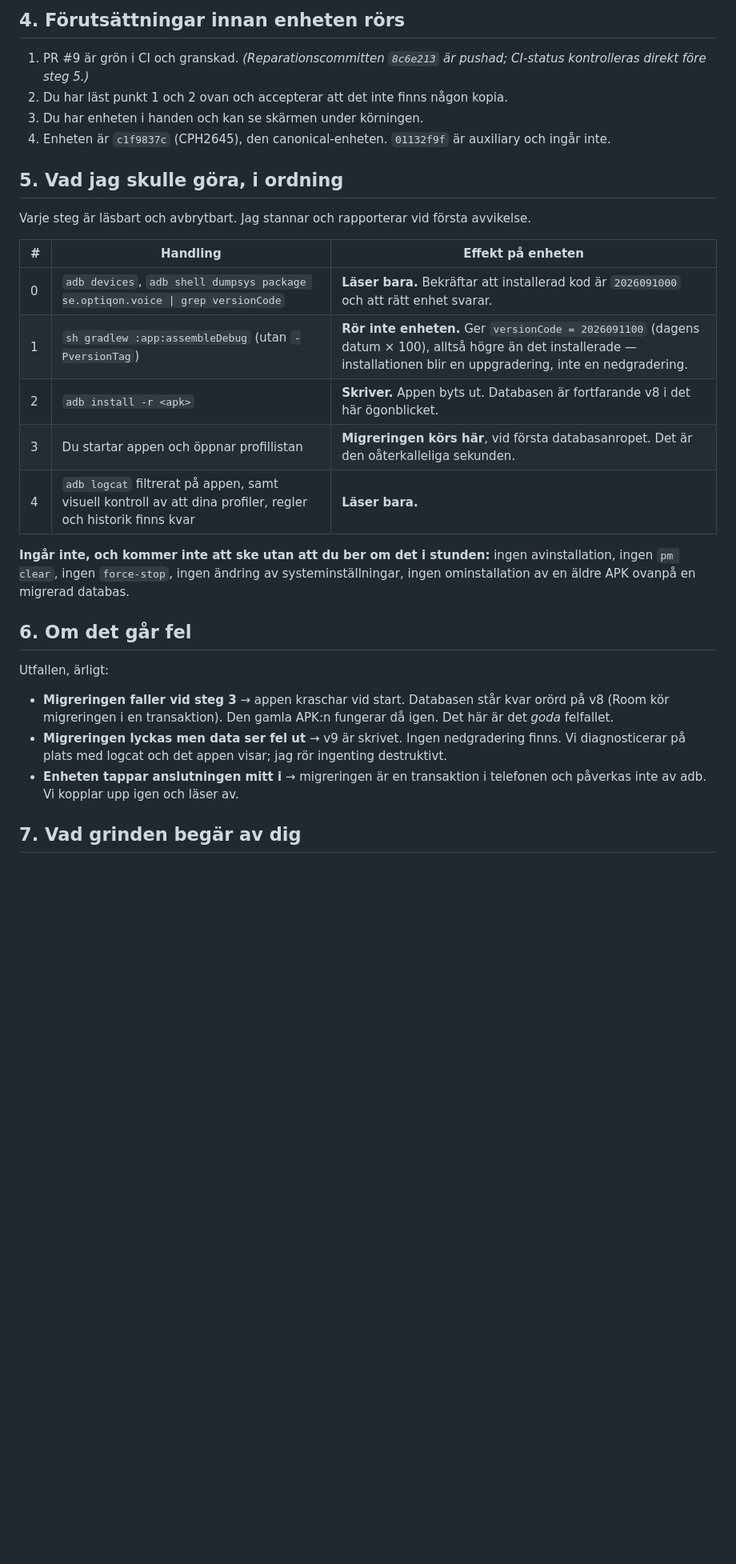
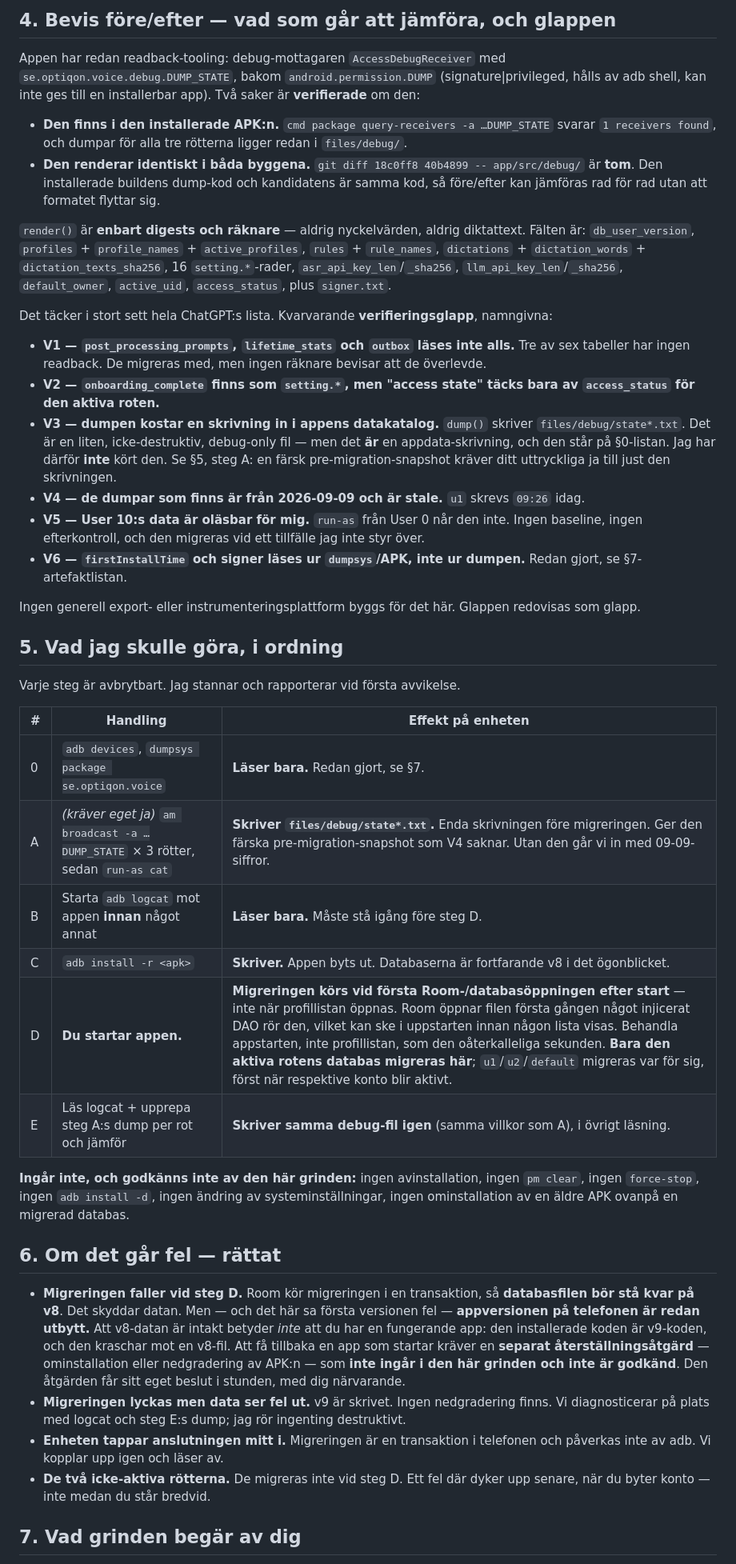
Before and after one commit to LarsAhls/optiqon-voice, a Markdown page: docs/gate-m1/RISKGRIND_ROOM_8_9_2026-09-11.md, the part around one of its changes. Shown at 80% size. GitHub-like rendering; blank space fills up the shorter version.

```diff
--- a/docs/gate-m1/RISKGRIND_ROOM_8_9_2026-09-11.md
+++ b/docs/gate-m1/RISKGRIND_ROOM_8_9_2026-09-11.md
@@ -58,39 +90,73 @@ finns.
 
-## 4. Förutsättningar innan enheten rörs
+## 4. Bevis före/efter — vad som går att jämföra, och glappen
 
-1. PR #9 är grön i CI och granskad. *(Reparationscommitten `8c6e213` är pushad; CI-status
-   kontrolleras direkt före steg 5.)*
-2. Du har läst punkt 1 och 2 ovan och accepterar att det inte finns någon kopia.
-3. Du har enheten i handen och kan se skärmen under körningen.
-4. Enheten är `c1f9837c` (CPH2645), den canonical-enheten. `01132f9f` är auxiliary och ingår inte.
+Appen har redan readback-tooling: debug-mottagaren `AccessDebugReceiver` med
+`se.optiqon.voice.debug.DUMP_STATE`, bakom `android.permission.DUMP` (signature|privileged,
+hålls av adb shell, kan inte ges till en installerbar app). Två saker är **verifierade** om den:
+
+- **Den finns i den installerade APK:n.** `cmd package query-receivers -a …DUMP_STATE` svarar
+  `1 receivers found`, och dumpar för alla tre rötterna ligger redan i `files/debug/`.
+- **Den renderar identiskt i båda byggena.** `git diff 18c0ff8 40b4899 -- app/src/debug/` är
+  **tom**. Den installerade buildens dump-kod och kandidatens är samma kod, så före/efter kan
+  jämföras rad för rad utan att formatet flyttar sig.
+
+`render()` är **enbart digests och räknare** — aldrig nyckelvärden, aldrig diktattext. Fälten är:
+`db_user_version`, `profiles` + `profile_names` + `active_profiles`, `rules` + `rule_names`,
+`dictations` + `dictation_words` + `dictation_texts_sha256`, 16 `setting.*`-rader,
+`asr_api_key_len`/`_sha256`, `llm_api_key_len`/`_sha256`, `default_owner`, `active_uid`,
+`access_status`, plus `signer.txt`.
+
+Det täcker i stort sett hela ChatGPT:s lista. Kvarvarande **verifieringsglapp**, namngivna:
+
+- **V1 — `post_processing_prompts`, `lifetime_stats` och `outbox` läses inte alls.** Tre av sex
+  tabeller har ingen readback. De migreras med, men ingen räknare bevisar att de överlevde.
+- **V2 — `onboarding_complete` finns som `setting.*`, men "access state" täcks bara av
+  `access_status` för den aktiva roten.**
+- **V3 — dumpen kostar en skrivning in i appens datakatalog.** `dump()` skriver
+  `files/debug/state*.txt`. Det är en liten, icke-destruktiv, debug-only fil — men det **är**
+  en appdata-skrivning, och den står på §0-listan. Jag har därför **inte** kört den. Se §5, steg
+  A: en färsk pre-migration-snapshot kräver ditt uttryckliga ja till just den skrivningen.
+- **V4 — de dumpar som finns är från 2026-09-09 och är stale.** `u1` skrevs `09:26` idag.
+- **V5 — User 10:s data är oläsbar för mig.** `run-as` från User 0 når den inte. Ingen baseline,
+  ingen efterkontroll, och den migreras vid ett tillfälle jag inte styr över.
+- **V6 — `firstInstallTime` och signer läses ur `dumpsys`/APK, inte ur dumpen.** Redan gjort,
+  se §7-artefaktlistan.
+
+Ingen generell export- eller instrumenteringsplattform byggs för det här. Glappen redovisas som
+glapp.
 
 ## 5. Vad jag skulle göra, i ordning
 
-Varje steg är läsbart och avbrytbart. Jag stannar och rapporterar vid första avvikelse.
+Varje steg är avbrytbart. Jag stannar och rapporterar vid första avvikelse.
 
 | # | Handling | Effekt på enheten |
 |---|---|---|
-| 0 | `adb devices`, `adb shell dumpsys package se.optiqon.voice \| grep versionCode` | **Läser bara.** Bekräftar att installerad kod är `2026091000` och att rätt enhet svarar. |
-| 1 | `sh gradlew :app:assembleDebug` (utan `-PversionTag`) | **Rör inte enheten.** Ger `versionCode = 2026091100` (dagens datum × 100), alltså högre än det installerade — installationen blir en uppgradering, inte en nedgradering. |
-| 2 | `adb install -r <apk>` | **Skriver.** Appen byts ut. Databasen är fortfarande v8 i det här ögonblicket. |
-| 3 | Du startar appen och öppnar profillistan | **Migreringen körs här**, vid första databasanropet. Det är den oåterkalleliga sekunden. |
-| 4 | `adb logcat` filtrerat på appen, samt visuell kontroll av att dina profiler, regler och historik finns kvar | **Läser bara.** |
+| 0 | `adb devices`, `dumpsys package se.optiqon.voice` | **Läser bara.** Redan gjort, se §7. |
+| A | *(kräver eget ja)* `am broadcast -a …DUMP_STATE` × 3 rötter, sedan `run-as cat` | **Skriver `files/debug/state*.txt`.** Enda skrivningen före migreringen. Ger den färska pre-migration-snapshot som V4 saknar. Utan den går vi in med 09-09-siffror. |
+| B | Starta `adb logcat` mot appen **innan** något annat | **Läser bara.** Måste stå igång före steg D. |
+| C | `adb install -r <apk>` | **Skriver.** Appen byts ut. Databaserna är fortfarande v8 i det ögonblicket. |
+| D | **Du startar appen.** | **Migreringen körs vid första Room-/databasöppningen efter start** — inte när profillistan öppnas. Room öppnar filen första gången något injicerat DAO rör den, vilket kan ske i uppstarten innan någon lista visas. Behandla appstarten, inte profillistan, som den oåterkalleliga sekunden. **Bara den aktiva rotens databas migreras här**; `u1`/`u2`/`default` migreras var för sig, först när respektive konto blir aktivt. |
+| E | Läs logcat + upprepa steg A:s dump per rot och jämför | **Skriver samma debug-fil igen** (samma villkor som A), i övrigt läsning. |
 
-**Ingår inte, och kommer inte att ske utan att du ber om det i stunden:** ingen avinstallation,
-ingen `pm clear`, ingen `force-stop`, ingen ändring av systeminställningar, ingen ominstallation
-av en äldre APK ovanpå en migrerad databas.
+**Ingår inte, och godkänns inte av den här grinden:** ingen avinstallation, ingen `pm clear`,
+ingen `force-stop`, ingen `adb install -d`, ingen ändring av systeminställningar, ingen
+ominstallation av en äldre APK ovanpå en migrerad databas.
 
-## 6. Om det går fel
+## 6. Om det går fel — rättat
 
-Utfallen, ärligt:
-
-- **Migreringen faller vid steg 3** → appen kraschar vid start. Databasen står kvar orörd på v8
-  (Room kör migreringen i en transaktion). Den gamla APK:n fungerar då igen. Det här är det
-  *goda* felfallet.
-- **Migreringen lyckas men data ser fel ut** → v9 är skrivet. Ingen nedgradering finns. Vi
-  diagnosticerar på plats med logcat och det appen visar; jag rör ingenting destruktivt.
-- **Enheten tappar anslutningen mitt i** → migreringen är en transaktion i telefonen och påverkas
+- **Migreringen faller vid steg D.** Room kör migreringen i en transaktion, så **databasfilen
+  bör stå kvar på v8**. Det skyddar datan. Men — och det här sa första versionen fel —
+  **appversionen på telefonen är redan utbytt.** Att v8-datan är intakt betyder *inte* att du
+  har en fungerande app: den installerade koden är v9-koden, och den kraschar mot en v8-fil.
+  Att få tillbaka en app som startar kräver en **separat återställningsåtgärd** — ominstallation
+  eller nedgradering av APK:n — som **inte ingår i den här grinden och inte är godkänd**.
+  Den åtgärden får sitt eget beslut i stunden, med dig närvarande.
+- **Migreringen lyckas men data ser fel ut.** v9 är skrivet. Ingen nedgradering finns. Vi
+  diagnosticerar på plats med logcat och steg E:s dump; jag rör ingenting destruktivt.
+- **Enheten tappar anslutningen mitt i.** Migreringen är en transaktion i telefonen och påverkas
   inte av adb. Vi kopplar upp igen och läser av.
+- **De två icke-aktiva rötterna.** De migreras inte vid steg D. Ett fel där dyker upp senare,
+  när du byter konto — inte medan du står bredvid.
 
 ## 7. Vad grinden begär av dig
 
```
Also changed, not shown: other parts of docs/gate-m1/RISKGRIND_ROOM_8_9_2026-09-11.md (+71 -38 lines).
